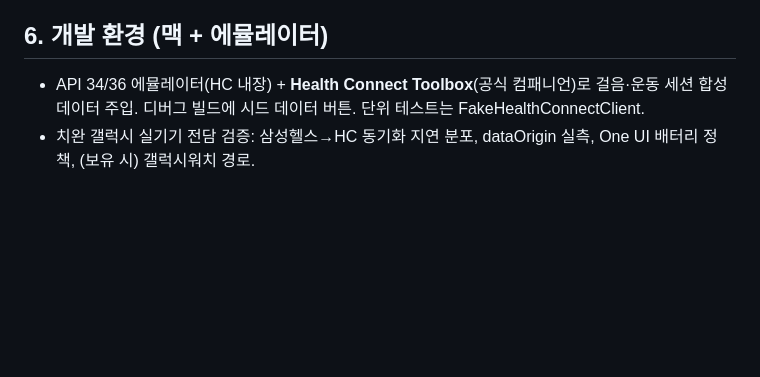
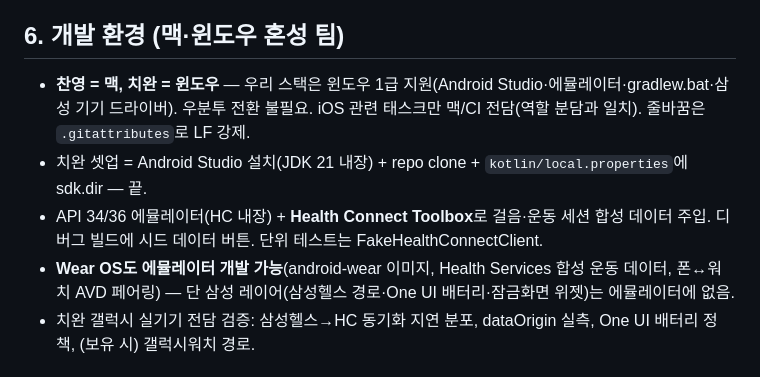
Before and after one commit to coldzero94/nexus, a Markdown page: docs/STACK.md, the part around the change. GitHub-like rendering; blank space fills up the shorter version.

Commit message:
docs: 개발 환경을 맥·윈도우 혼성 팀 기준으로 갱신 (우분투 불필요, Wear 에뮬레이터 범위 명시)

```diff
--- a/docs/STACK.md
+++ b/docs/STACK.md
@@ -62,9 +62,12 @@
 - 계측(에뮬레이터) 테스트는 CI에서 제외(분수 폭증) — 로컬/야간.
 - 워치 앱 배포는 Play 내부 트랙 또는 adb 사이드로드 (릴리즈 APK 직설치는 폰 전용).
 
-## 6. 개발 환경 (맥 + 에뮬레이터)
+## 6. 개발 환경 (맥·윈도우 혼성 팀)
 
-- API 34/36 에뮬레이터(HC 내장) + **Health Connect Toolbox**(공식 컴패니언)로 걸음·운동 세션 합성 데이터 주입. 디버그 빌드에 시드 데이터 버튼. 단위 테스트는 FakeHealthConnectClient.
+- **찬영 = 맥, 치완 = 윈도우** — 우리 스택은 윈도우 1급 지원(Android Studio·에뮬레이터·gradlew.bat·삼성 기기 드라이버). 우분투 전환 불필요. iOS 관련 태스크만 맥/CI 전담(역할 분담과 일치). 줄바꿈은 `.gitattributes`로 LF 강제.
+- 치완 셋업 = Android Studio 설치(JDK 21 내장) + repo clone + `kotlin/local.properties`에 sdk.dir — 끝.
+- API 34/36 에뮬레이터(HC 내장) + **Health Connect Toolbox**로 걸음·운동 세션 합성 데이터 주입. 디버그 빌드에 시드 데이터 버튼. 단위 테스트는 FakeHealthConnectClient.
+- **Wear OS도 에뮬레이터 개발 가능**(android-wear 이미지, Health Services 합성 운동 데이터, 폰↔워치 AVD 페어링) — 단 삼성 레이어(삼성헬스 경로·One UI 배터리·잠금화면 위젯)는 에뮬레이터에 없음.
 - 치완 갤럭시 실기기 전담 검증: 삼성헬스→HC 동기화 지연 분포, dataOrigin 실측, One UI 배터리 정책, (보유 시) 갤럭시워치 경로.
 
 ## 7. 프로젝트 구조
```
